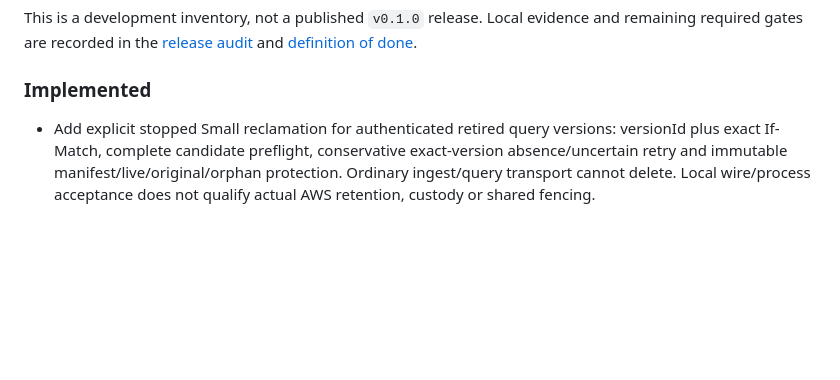
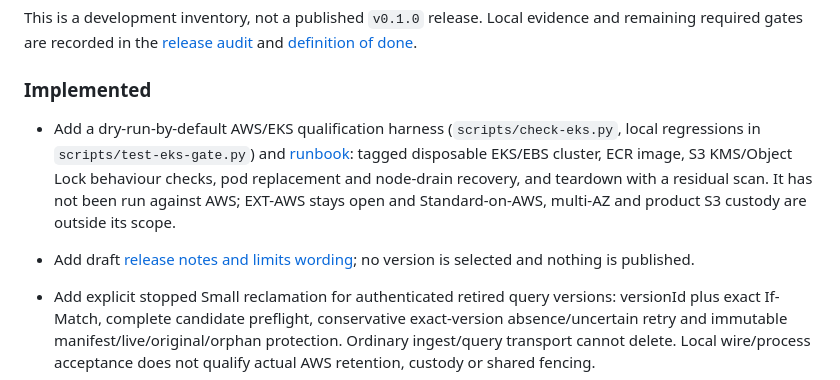
Before and after one commit to mischapogr/platform-signal, a Markdown page: CHANGELOG.md, the part around the change. Drawn GitHub-style; blank space fills up the shorter version.

```diff
--- a/CHANGELOG.md
+++ b/CHANGELOG.md
@@ -9,6 +9,14 @@ and remaining required gates are recorded in the
 
 ### Implemented
 
+- Add a dry-run-by-default AWS/EKS qualification harness (`scripts/check-eks.py`, local
+  regressions in `scripts/test-eks-gate.py`) and [runbook](docs/66-aws-eks-qualification.md):
+  tagged disposable EKS/EBS cluster, ECR image, S3 KMS/Object Lock behaviour checks, pod
+  replacement and node-drain recovery, and teardown with a residual scan. It has not been run
+  against AWS; EXT-AWS stays open and Standard-on-AWS, multi-AZ and product S3 custody are
+  outside its scope.
+- Add draft [release notes and limits wording](docs/67-release-notes-draft.md); no version is
+  selected and nothing is published.
 - Add explicit stopped Small reclamation for authenticated retired query versions:
   versionId plus exact If-Match, complete candidate preflight, conservative
   exact-version absence/uncertain retry and immutable manifest/live/original/orphan
```
Also changed, not shown: README.md (+3 -1 lines), docs/67-release-notes-draft.md (added, +88 -0 lines).
